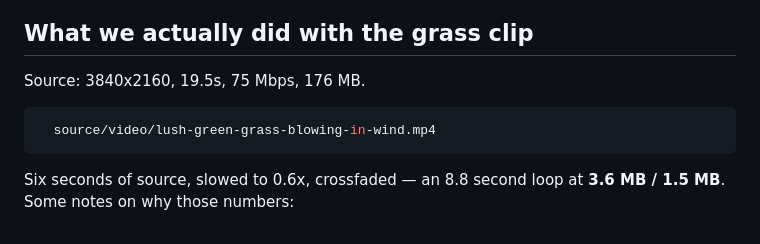
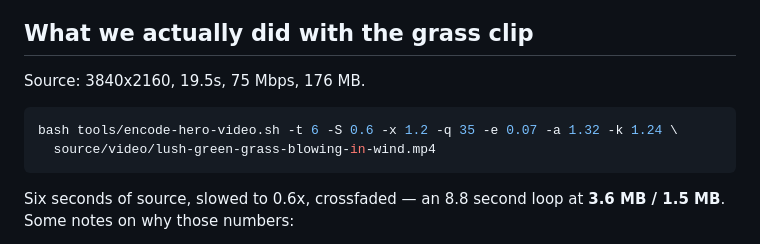
Before and after one commit to based-chase-94/fields-website, a Markdown page: docs/video-prep.md, the part around the change. Drawn GitHub-style.

Commit message:
Repair a code fence in video-prep.md
Co-Authored-By: Claude Opus 5 <noreply@anthropic.com>

````diff
--- a/docs/video-prep.md
+++ b/docs/video-prep.md
@@ -88,7 +88,8 @@ crossfade and **17%** after, where a normal frame-to-frame step is 0%.
 
 Source: 3840x2160, 19.5s, 75 Mbps, 176 MB.
 
-```bash tools/encode-hero-video.sh -t 6 -S 0.6 -x 1.2 -q 35 -e 0.07 -a 1.32 -k 1.24 \
+```bash
+bash tools/encode-hero-video.sh -t 6 -S 0.6 -x 1.2 -q 35 -e 0.07 -a 1.32 -k 1.24 \
   source/video/lush-green-grass-blowing-in-wind.mp4
 ```
 
````
